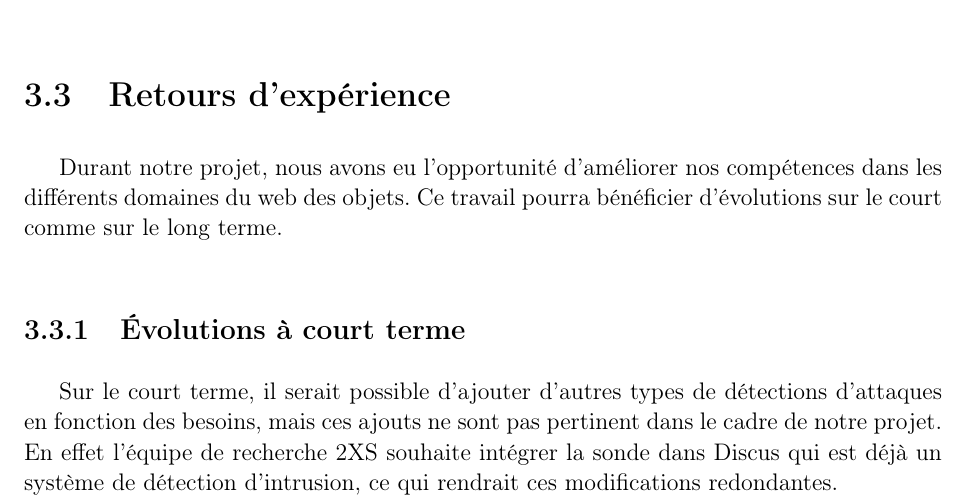
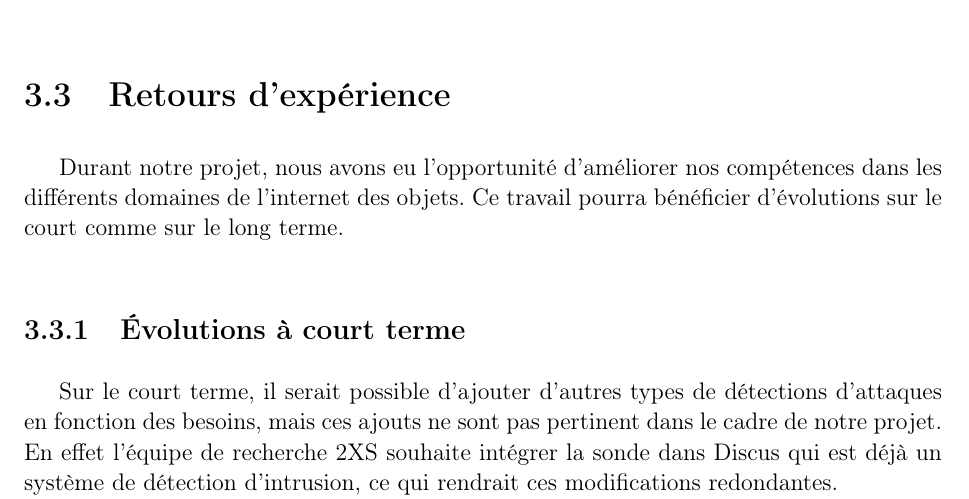
Before and after one commit to SquierDotQn/6lp-sniffer, a LaTeX book (rapport_PJI/lille1-pji-rapport.tex, which reads rapport_PJI/04-troisieme-chapitre.tex): part of page 29 of 31, cut so that both start at the same text. Compiled offline with pdfLaTeX.

```diff
--- a/rapport_PJI/04-troisieme-chapitre.tex
+++ b/rapport_PJI/04-troisieme-chapitre.tex
@@ -41,7 +41,7 @@
 		Nous avions prévu d'implémenter des vérifications sur les tailles des paquets, la taille annoncée par rapport à la taille réelle, mais l'interprétation des en-têtes a été prioritaire car c'est elle qui nous permet d'accéder au champ en question.
 
 \section{Retours d'expérience} % DONE ?
-    Durant notre projet, nous avons eu l'opportunité d'améliorer nos compétences dans les différents domaines du web des objets. Ce travail pourra bénéficier d'évolutions sur le court comme sur le long terme.
+    Durant notre projet, nous avons eu l'opportunité d'améliorer nos compétences dans les différents domaines de l'internet des objets. Ce travail pourra bénéficier d'évolutions sur le court comme sur le long terme.
 
 	\subsection{Évolutions à court terme} % DONE
 	Sur le court terme, il serait possible d'ajouter d'autres types de détections d'attaques en fonction des besoins, mais ces ajouts ne sont pas pertinent dans le cadre de notre projet. En effet l'équipe de recherche 2XS souhaite intégrer la sonde dans Discus qui est déjà un système de détection d'intrusion, ce qui rendrait ces modifications redondantes.\\
```
Also changed, not shown: rapport_PJI/01-introduction.tex (+1 -1 lines), rapport_PJI/lille1-pji-rapport.pdf.
